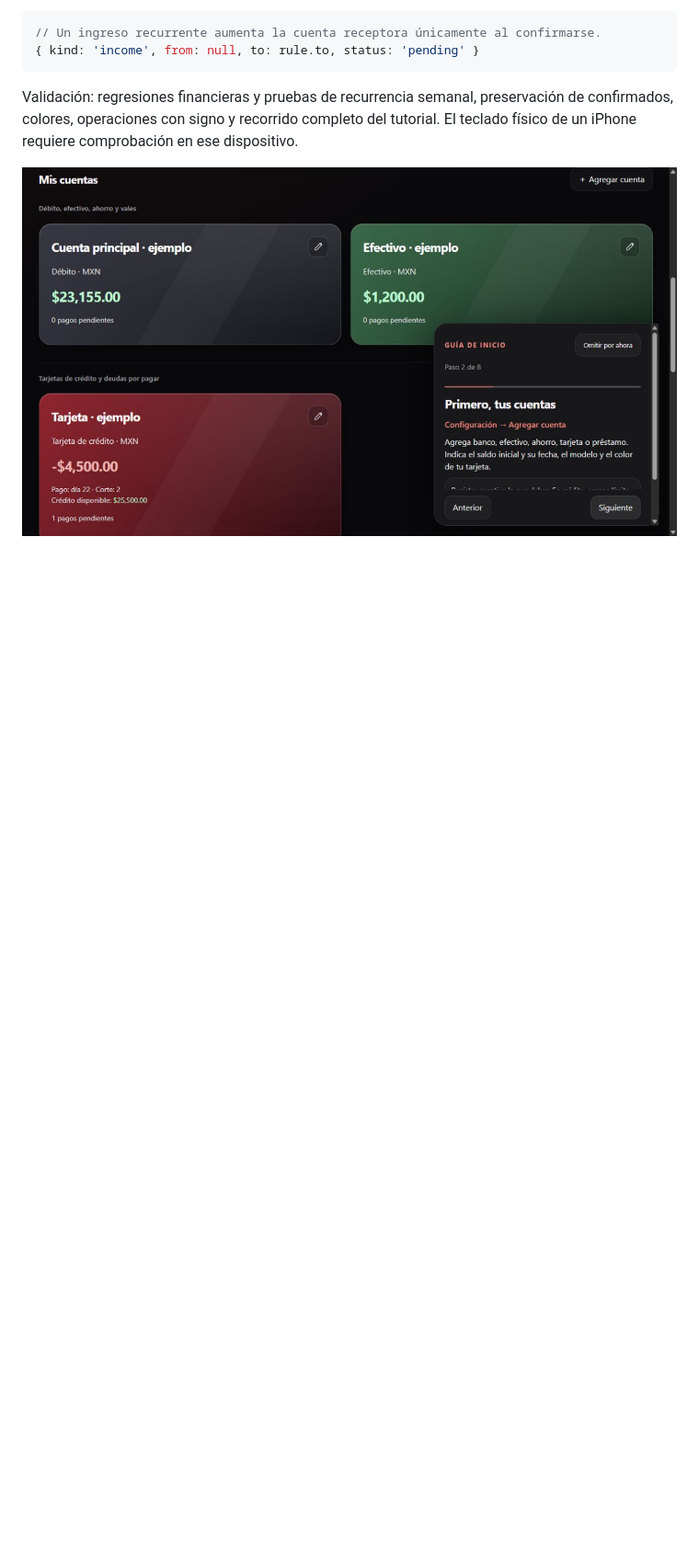
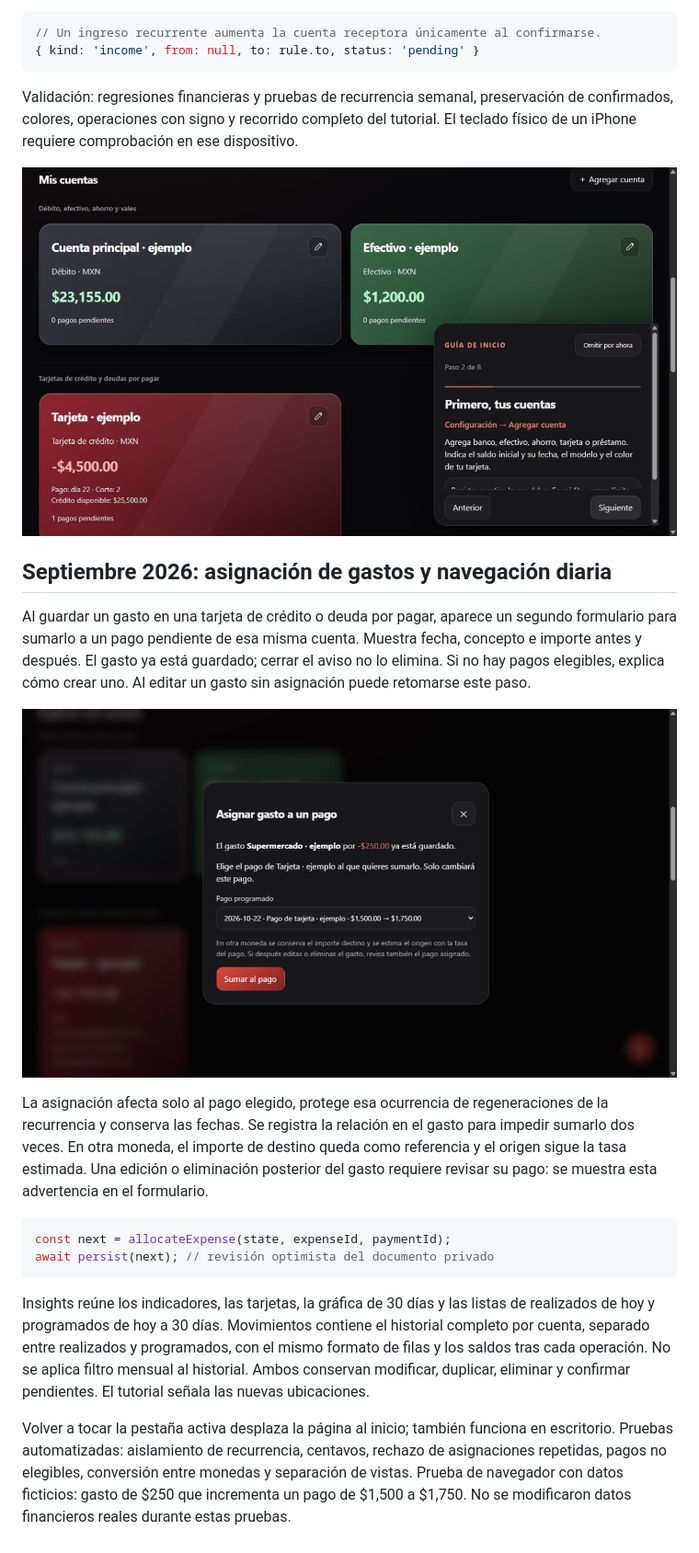
Before and after one commit to AndresLG99/personal_finance_app, a Markdown page: PROYECTO.md, the part around the change. Shown: that part at 92% size. Drawn GitHub-style; pictures changed too: asignacion-pago.png (added); blank space fills up the shorter version.

````diff
--- a/PROYECTO.md
+++ b/PROYECTO.md
@@ -355,3 +355,21 @@ const icon = merchantIcon(transaction);
 Validación: regresiones financieras y pruebas de recurrencia semanal, preservación de confirmados, colores, operaciones con signo y recorrido completo del tutorial. El teclado físico de un iPhone requiere comprobación en ese dispositivo.
 
 ![Tutorial que navega a cada sección](tutorial-guiado.png)
+
+
+## Septiembre 2026: asignación de gastos y navegación diaria
+
+Al guardar un gasto en una tarjeta de crédito o deuda por pagar, aparece un segundo formulario para sumarlo a un pago pendiente de esa misma cuenta. Muestra fecha, concepto e importe antes y después. El gasto ya está guardado; cerrar el aviso no lo elimina. Si no hay pagos elegibles, explica cómo crear uno. Al editar un gasto sin asignación puede retomarse este paso.
+
+![Asignar un gasto a un pago; datos ficticios](asignacion-pago.png)
+
+La asignación afecta solo al pago elegido, protege esa ocurrencia de regeneraciones de la recurrencia y conserva las fechas. Se registra la relación en el gasto para impedir sumarlo dos veces. En otra moneda, el importe de destino queda como referencia y el origen sigue la tasa estimada. Una edición o eliminación posterior del gasto requiere revisar su pago: se muestra esta advertencia en el formulario.
+
+```js
+const next = allocateExpense(state, expenseId, paymentId);
+await persist(next); // revisión optimista del documento privado
+```
+
+Insights reúne los indicadores, las tarjetas, la gráfica de 30 días y las listas de realizados de hoy y programados de hoy a 30 días. Movimientos contiene el historial completo por cuenta, separado entre realizados y programados, con el mismo formato de filas y los saldos tras cada operación. No se aplica filtro mensual al historial. Ambos conservan modificar, duplicar, eliminar y confirmar pendientes. El tutorial señala las nuevas ubicaciones.
+
+Volver a tocar la pestaña activa desplaza la página al inicio; también funciona en escritorio. Pruebas automatizadas: aislamiento de recurrencia, centavos, rechazo de asignaciones repetidas, pagos no elegibles, conversión entre monedas y separación de vistas. Prueba de navegador con datos ficticios: gasto de $250 que incrementa un pago de $1,500 a $1,750. No se modificaron datos financieros reales durante estas pruebas.
````
Also changed, not shown: README.md (+3 -1 lines), 5 other files.
